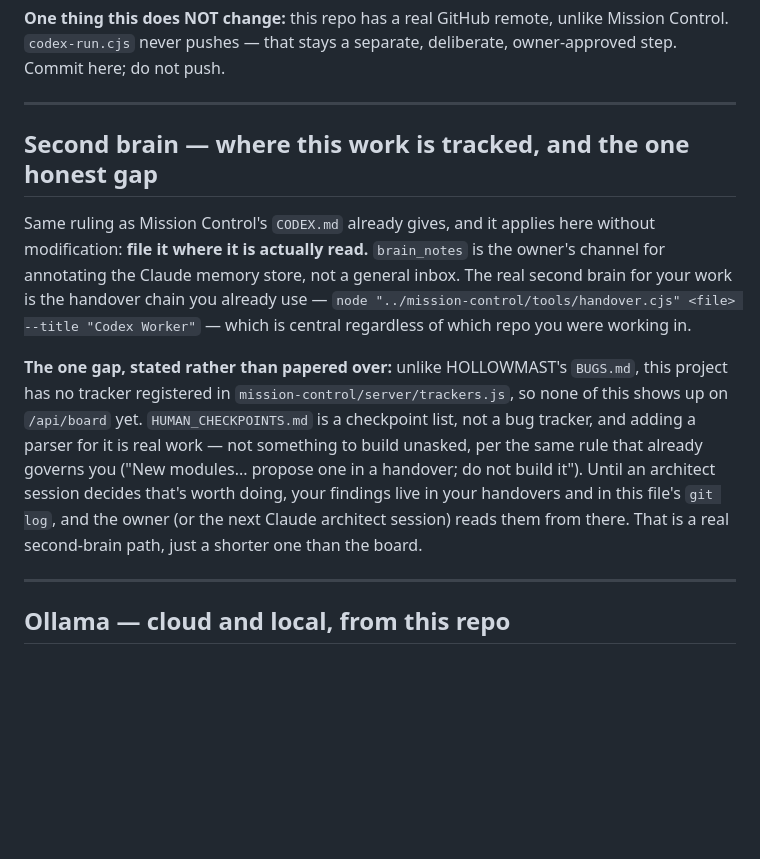
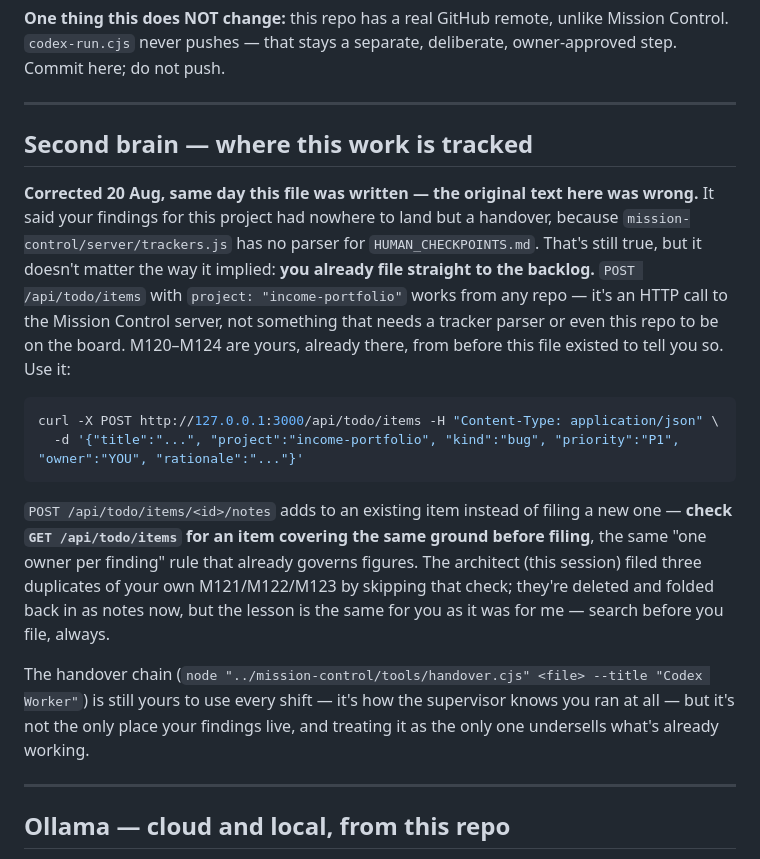
Before and after one commit to riglerkarve/profitprint, a Markdown page: CODEX.md, the part around the change. Drawn GitHub-style; blank space fills up the shorter version.

Commit message:
CODEX.md: correct the second-brain section -- Codex already files to the backlog
Written this morning, wrong by afternoon: it told Codex its findings had
nowhere to land but a handover, because no trackers.js parser exists for
this project. Turns out irrelevant -- POST /api/todo/items works from any
repo, and Codex was already using it (M120-M124, filed before this file
existed to tell it otherwise).

Found by making the same mistake myself: filed three items (GBP fee,
cross-review gap, marker-check scoping) without checking the backlog
first, duplicating M122/M123/M121 exactly. Deleted the duplicates, folded
the new evidence into notes on the originals, and rewrote this section so
the next session doesn't repeat it -- including the search-before-you-file
rule I'd just broken.

Co-Authored-By: Claude Sonnet 5 <noreply@anthropic.com>

````diff
--- a/CODEX.md
+++ b/CODEX.md
@@ -116,22 +116,32 @@ here; do not push.
 
 ---
 
-## Second brain — where this work is tracked, and the one honest gap
+## Second brain — where this work is tracked
 
-Same ruling as Mission Control's `CODEX.md` already gives, and it applies here without
-modification: **file it where it is actually read.** `brain_notes` is the owner's channel for
-annotating the Claude memory store, not a general inbox. The real second brain for your work is
-the handover chain you already use — `node "../mission-control/tools/handover.cjs" <file> --title
-"Codex Worker"` — which is central regardless of which repo you were working in.
+**Corrected 20 Aug, same day this file was written — the original text here was wrong.** It said
+your findings for this project had nowhere to land but a handover, because
+`mission-control/server/trackers.js` has no parser for `HUMAN_CHECKPOINTS.md`. That's still true,
+but it doesn't matter the way it implied: **you already file straight to the backlog.**
+`POST /api/todo/items` with `project: "income-portfolio"` works from any repo — it's an HTTP call
+to the Mission Control server, not something that needs a tracker parser or even this repo to be
+on the board. M120–M124 are yours, already there, from before this file existed to tell you so.
+Use it:
 
-**The one gap, stated rather than papered over:** unlike HOLLOWMAST's `BUGS.md`, this project has
-no tracker registered in `mission-control/server/trackers.js`, so none of this shows up on
-`/api/board` yet. `HUMAN_CHECKPOINTS.md` is a checkpoint list, not a bug tracker, and adding a
-parser for it is real work — not something to build unasked, per the same rule that already
-governs you ("New modules... propose one in a handover; do not build it"). Until an architect
-session decides that's worth doing, your findings live in your handovers and in this file's
-`git log`, and the owner (or the next Claude architect session) reads them from there. That is a
-real second-brain path, just a shorter one than the board.
+```bash
+curl -X POST http://127.0.0.1:3000/api/todo/items -H "Content-Type: application/json" \
+  -d '{"title":"...", "project":"income-portfolio", "kind":"bug", "priority":"P1", "owner":"YOU", "rationale":"..."}'
+```
+
+`POST /api/todo/items/<id>/notes` adds to an existing item instead of filing a new one — **check
+`GET /api/todo/items` for an item covering the same ground before filing**, the same "one owner
+per finding" rule that already governs figures. The architect (this session) filed three
+duplicates of your own M121/M122/M123 by skipping that check; they're deleted and folded back in
+as notes now, but the lesson is the same for you as it was for me — search before you file, always.
+
+The handover chain (`node "../mission-control/tools/handover.cjs" <file> --title "Codex Worker"`)
+is still yours to use every shift — it's how the supervisor knows you ran at all — but it's not
+the only place your findings live, and treating it as the only one undersells what's already
+working.
 
 ---
 
````
